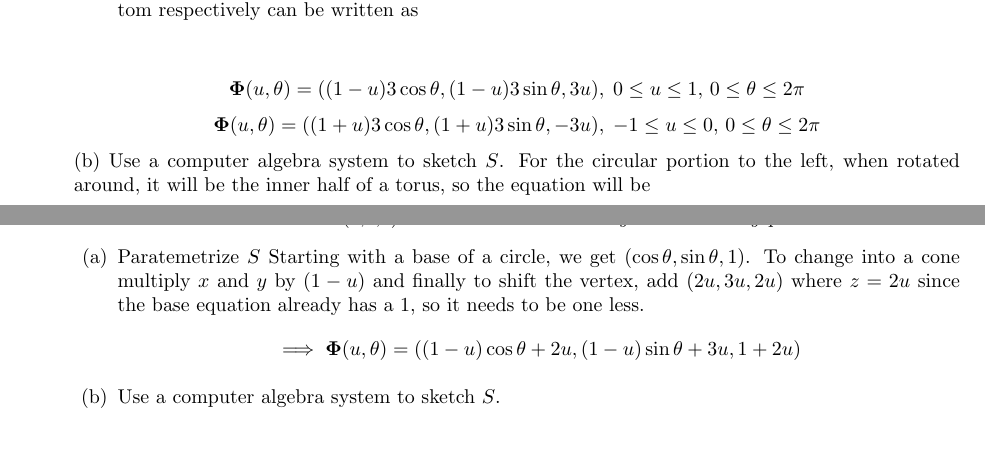
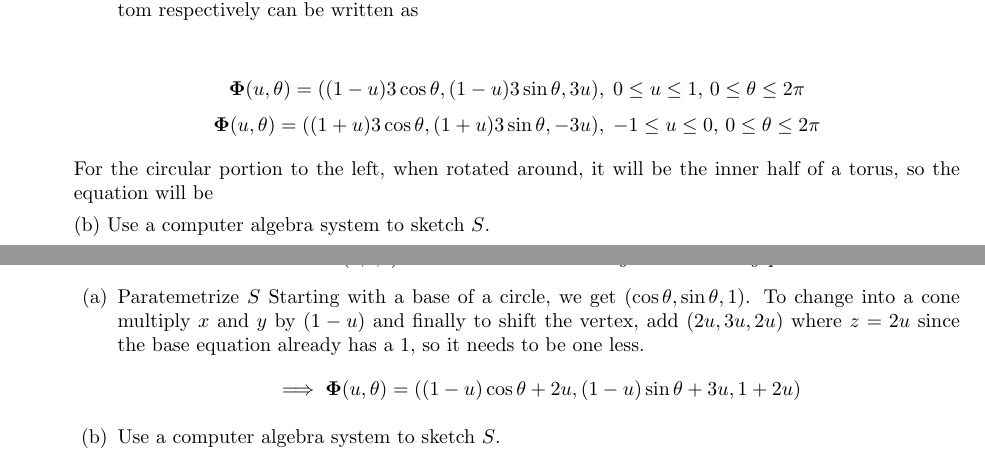
Before and after one commit to poonkeegan/school, a LaTeX document (matb42/a8.tex): two parts of pages 1 and 2 of 3, joined at a grey line, cut so that both start at the same text. Compiled offline with pdfLaTeX.

Commit message:
Sun Mar 18 14:01:48 EDT 2018

```diff
--- a/matb42/a8.tex
+++ b/matb42/a8.tex
@@ -36,11 +36,12 @@ Mar 20th 2018}
         \end{enumerate}
             \includegraphics[width=0.25\textwidth]{b42-a8-q1ex}
     \end{multicols}
-            \[ \boldsymbol \Phi (u,\theta) = ((1-u)3 \cos \theta, (1-u)3 \sin \theta, 3u) ,\; 0\leq u \leq 1,\, 0 \leq \theta \leq 2\pi\]
-            \[ \boldsymbol \Phi (u,\theta) = ((1+u)3 \cos \theta, (1+u)3 \sin \theta, -3u) ,\; -1 \leq u \leq 0 ,\, 0 \leq \theta \leq 2\pi\]
-            (b) Use a computer algebra system to sketch $S$.
+    \[ \boldsymbol \Phi (u,\theta) = ((1-u)3 \cos \theta, (1-u)3 \sin \theta, 3u) ,\; 0\leq u \leq 1,\, 0 \leq \theta \leq 2\pi\]
+    \[ \boldsymbol \Phi (u,\theta) = ((1+u)3 \cos \theta, (1+u)3 \sin \theta, -3u) ,\; -1 \leq u \leq 0 ,\, 0 \leq \theta \leq 2\pi\]
+
     For the circular portion to the left, when rotated around, it will be the inner half of a torus, so the equation will be
 
+    (b) Use a computer algebra system to sketch $S$.
     \newpage
 
     \item Let $S$ be the cone with vertex (2,3,3) and base the circle $x^2 + y^2 = 1$ in the $xy$-plane.
```
Also changed, not shown: matb42/a8.pdf.
